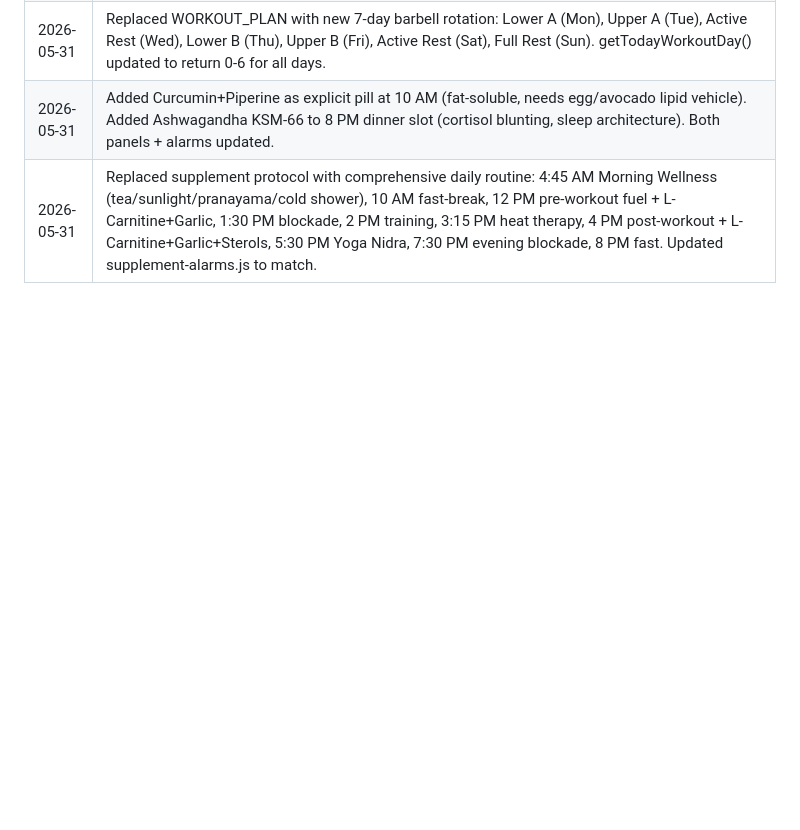
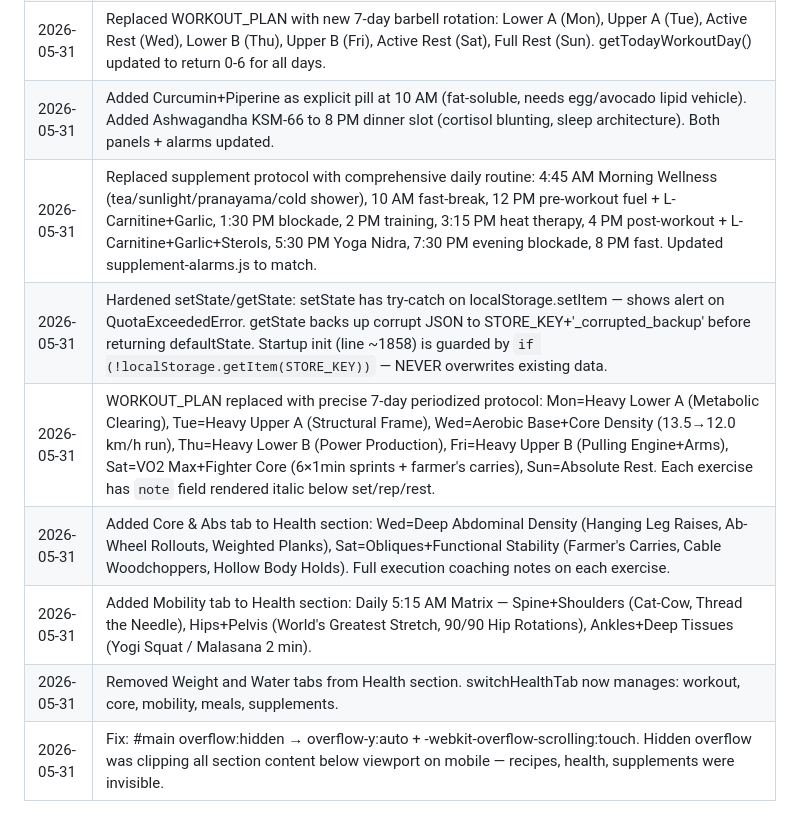
Before and after one commit to BooksGoat/life-os, a Markdown page: CLAUDE.md, the part around the change. GitHub-like rendering; blank space fills up the shorter version.

Commit message:
docs: update CLAUDE.md decisions log for all 2026-05-31 changes
Co-Authored-By: Claude Sonnet 4.6 <noreply@anthropic.com>

```diff
--- a/CLAUDE.md
+++ b/CLAUDE.md
@@ -87,3 +87,9 @@ No sidebar. Today dashboard = home. Section cards navigate to sections. `navigat
 | 2026-05-31 | Replaced WORKOUT_PLAN with new 7-day barbell rotation: Lower A (Mon), Upper A (Tue), Active Rest (Wed), Lower B (Thu), Upper B (Fri), Active Rest (Sat), Full Rest (Sun). getTodayWorkoutDay() updated to return 0-6 for all days. |
 | 2026-05-31 | Added Curcumin+Piperine as explicit pill at 10 AM (fat-soluble, needs egg/avocado lipid vehicle). Added Ashwagandha KSM-66 to 8 PM dinner slot (cortisol blunting, sleep architecture). Both panels + alarms updated. |
 | 2026-05-31 | Replaced supplement protocol with comprehensive daily routine: 4:45 AM Morning Wellness (tea/sunlight/pranayama/cold shower), 10 AM fast-break, 12 PM pre-workout fuel + L-Carnitine+Garlic, 1:30 PM blockade, 2 PM training, 3:15 PM heat therapy, 4 PM post-workout + L-Carnitine+Garlic+Sterols, 5:30 PM Yoga Nidra, 7:30 PM evening blockade, 8 PM fast. Updated supplement-alarms.js to match. |
+| 2026-05-31 | Hardened setState/getState: setState has try-catch on localStorage.setItem — shows alert on QuotaExceededError. getState backs up corrupt JSON to STORE_KEY+'_corrupted_backup' before returning defaultState. Startup init (line ~1858) is guarded by `if (!localStorage.getItem(STORE_KEY))` — NEVER overwrites existing data. |
+| 2026-05-31 | WORKOUT_PLAN replaced with precise 7-day periodized protocol: Mon=Heavy Lower A (Metabolic Clearing), Tue=Heavy Upper A (Structural Frame), Wed=Aerobic Base+Core Density (13.5→12.0 km/h run), Thu=Heavy Lower B (Power Production), Fri=Heavy Upper B (Pulling Engine+Arms), Sat=VO2 Max+Fighter Core (6×1min sprints + farmer's carries), Sun=Absolute Rest. Each exercise has `note` field rendered italic below set/rep/rest. |
+| 2026-05-31 | Added Core & Abs tab to Health section: Wed=Deep Abdominal Density (Hanging Leg Raises, Ab-Wheel Rollouts, Weighted Planks), Sat=Obliques+Functional Stability (Farmer's Carries, Cable Woodchoppers, Hollow Body Holds). Full execution coaching notes on each exercise. |
+| 2026-05-31 | Added Mobility tab to Health section: Daily 5:15 AM Matrix — Spine+Shoulders (Cat-Cow, Thread the Needle), Hips+Pelvis (World's Greatest Stretch, 90/90 Hip Rotations), Ankles+Deep Tissues (Yogi Squat / Malasana 2 min). |
+| 2026-05-31 | Removed Weight and Water tabs from Health section. switchHealthTab now manages: workout, core, mobility, meals, supplements. |
+| 2026-05-31 | Fix: #main overflow:hidden → overflow-y:auto + -webkit-overflow-scrolling:touch. Hidden overflow was clipping all section content below viewport on mobile — recipes, health, supplements were invisible. |
```
